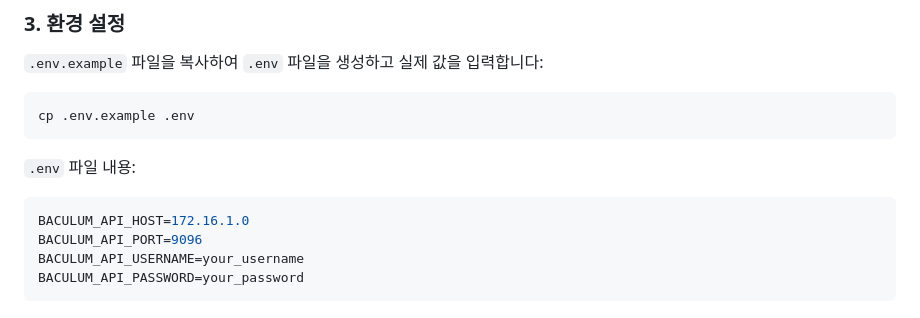
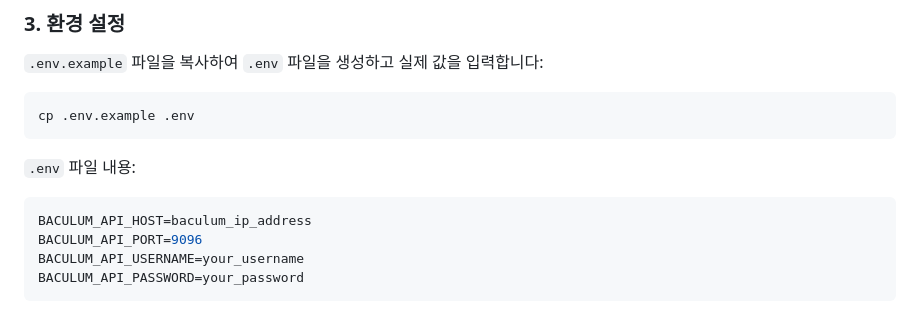
Before and after one commit to HYMN0324/baculum_report, a Markdown page: README.md, the part around the change. GitHub-like rendering.

````diff
--- a/README.md
+++ b/README.md
@@ -46,7 +46,7 @@ cp .env.example .env
 `.env` 파일 내용:
 
 ```ini
-BACULUM_API_HOST=172.16.1.0
+BACULUM_API_HOST=baculum_ip_address
 BACULUM_API_PORT=9096
 BACULUM_API_USERNAME=your_username
 BACULUM_API_PASSWORD=your_password
````
